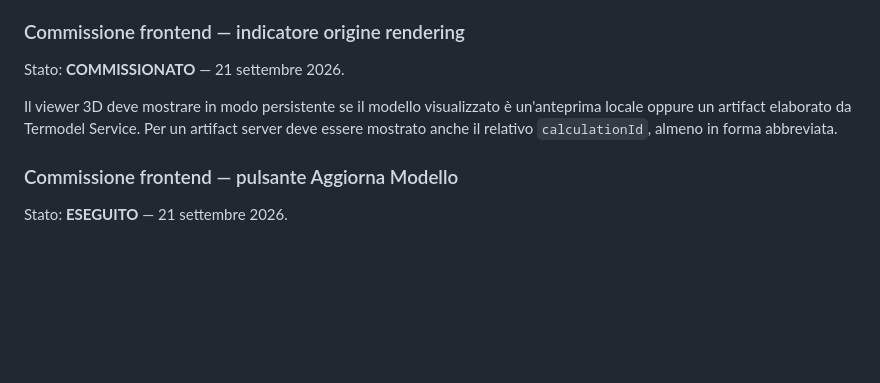
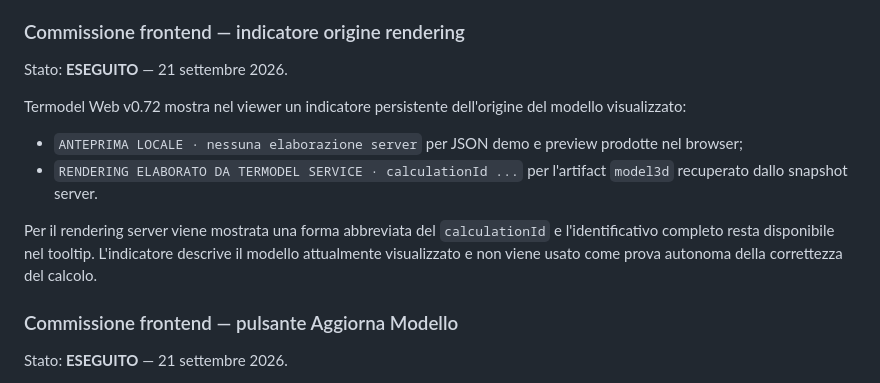
Before and after one commit to Fetonte1960/Termodel, a Markdown page: docs/TERMODEL-FRONT-SERVICE-CONTRACT.md, the part around the change. Rendered like a GitHub page; blank space fills up the shorter version.

Commit message:
Complete rendering origin indicator commission

```diff
--- a/docs/TERMODEL-FRONT-SERVICE-CONTRACT.md
+++ b/docs/TERMODEL-FRONT-SERVICE-CONTRACT.md
@@ -318,12 +318,20 @@ pulite nello snapshot restano fasi successive.
 
 ### Commissione frontend — indicatore origine rendering
 
-Stato: **COMMISSIONATO** — 21 settembre 2026.
+Stato: **ESEGUITO** — 21 settembre 2026.
 
-Il viewer 3D deve mostrare in modo persistente se il modello visualizzato è
-un'anteprima locale oppure un artifact elaborato da Termodel Service. Per un
-artifact server deve essere mostrato anche il relativo `calculationId`, almeno
-in forma abbreviata.
+Termodel Web v0.72 mostra nel viewer un indicatore persistente dell'origine del
+modello visualizzato:
+
+- `ANTEPRIMA LOCALE · nessuna elaborazione server` per JSON demo e preview
+  prodotte nel browser;
+- `RENDERING ELABORATO DA TERMODEL SERVICE · calculationId ...` per
+  l'artifact `model3d` recuperato dallo snapshot server.
+
+Per il rendering server viene mostrata una forma abbreviata del
+`calculationId` e l'identificativo completo resta disponibile nel tooltip.
+L'indicatore descrive il modello attualmente visualizzato e non viene usato come
+prova autonoma della correttezza del calcolo.
 
 ### Commissione frontend — pulsante Aggiorna Modello
 
```
